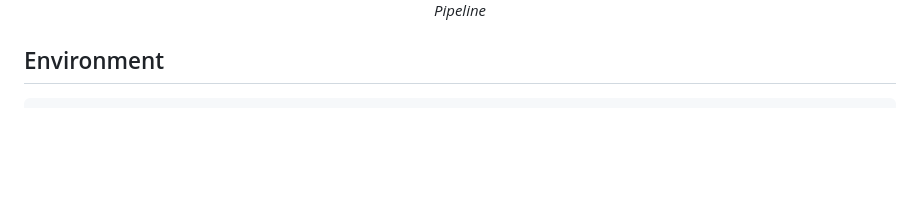
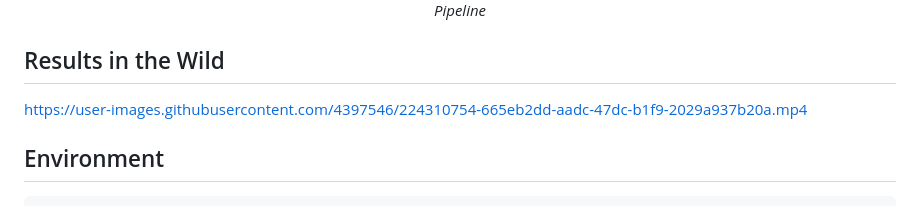
Before and after one commit to OpenTalker/video-retalking, a Markdown page: README.md, the part around the change. Rendered like a GitHub page; blank space fills up the shorter version.

```diff
--- a/README.md
+++ b/README.md
@@ -34,6 +34,13 @@
 </p>
 
 </div>
+
+## Results in the Wild
+
+
+https://user-images.githubusercontent.com/4397546/224310754-665eb2dd-aadc-47dc-b1f9-2029a937b20a.mp4
+
+
 
 
 ## Environment
```
